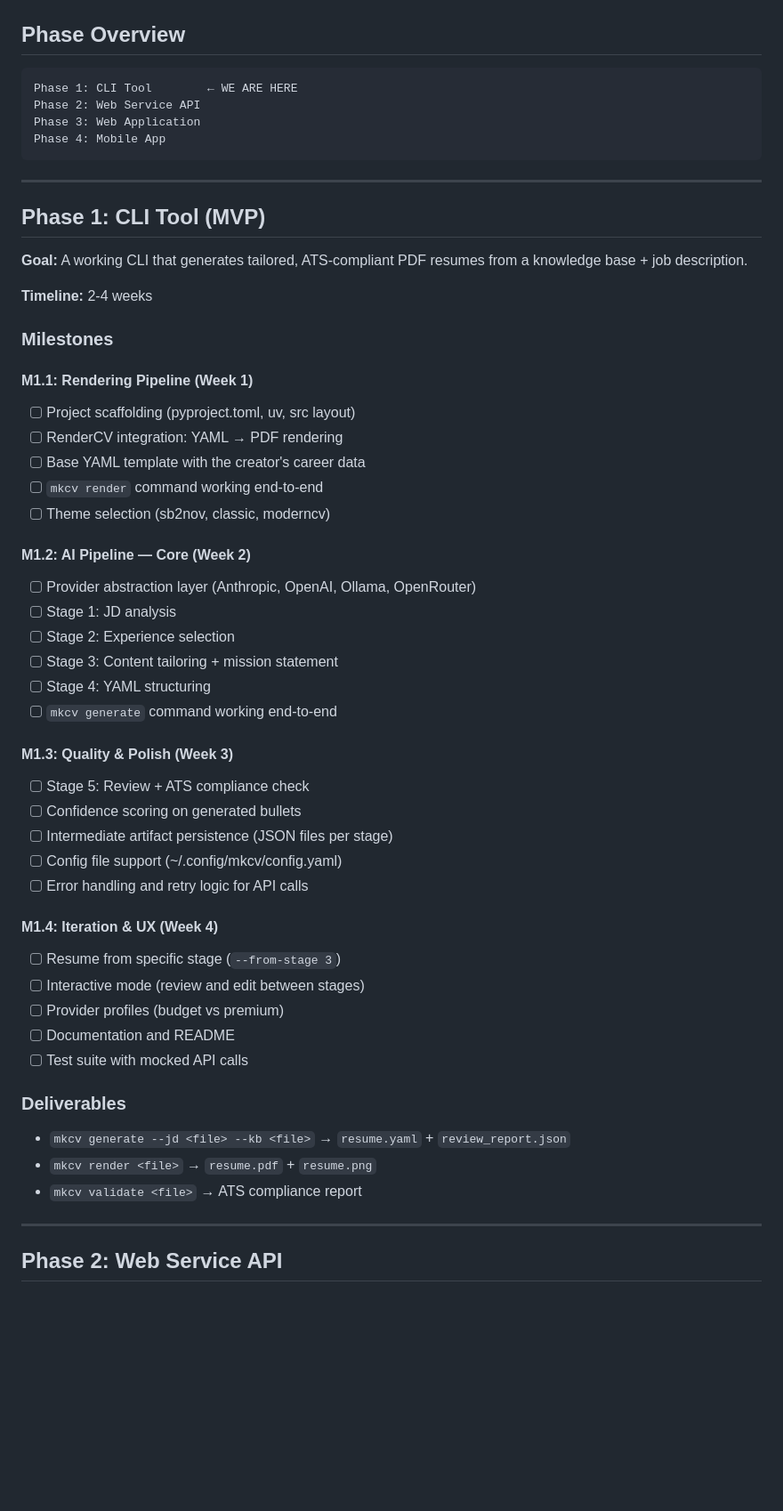
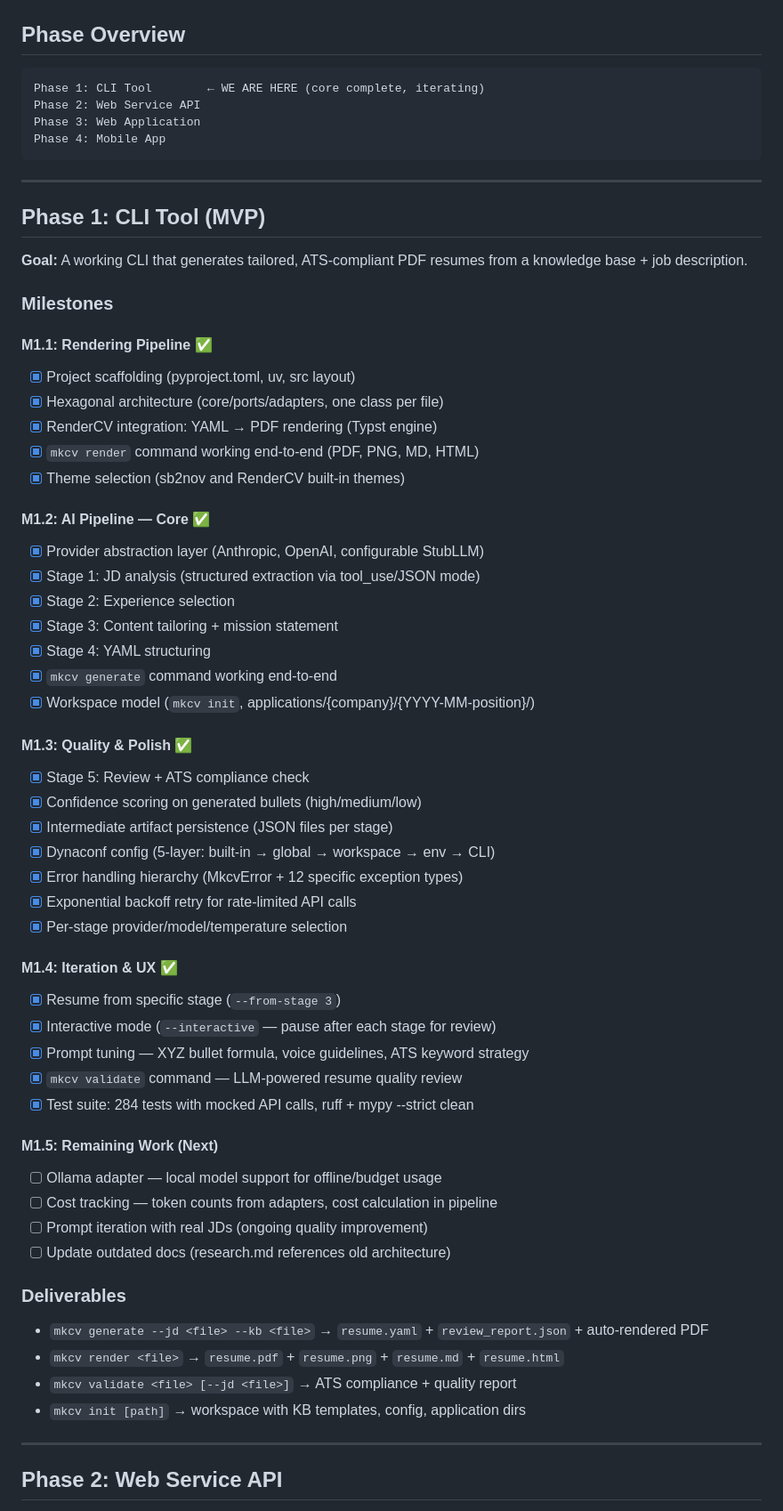
Before and after one commit to bkuberek/mkcv, a Markdown page: docs/product/roadmap.md, the part around the change. Shown at 89% size. Drawn GitHub-style; blank space fills up the shorter version.

Commit message:
docs: update PRD and roadmap to reflect current implementation
- PRD: bump to v0.2.0, mark Active, fix YAML→TOML config reference
- Roadmap: check off all completed milestones (M1.1-M1.4), add M1.5
  for remaining work (Ollama, cost tracking, prompt iteration)

````diff
--- a/docs/product/roadmap.md
+++ b/docs/product/roadmap.md
@@ -7,7 +7,7 @@
 ## Phase Overview
 
 ```
-Phase 1: CLI Tool        ← WE ARE HERE
+Phase 1: CLI Tool        ← WE ARE HERE (core complete, iterating)
 Phase 2: Web Service API
 Phase 3: Web Application
 Phase 4: Mobile App
@@ -19,43 +19,51 @@ Phase 4: Mobile App
 
 **Goal:** A working CLI that generates tailored, ATS-compliant PDF resumes from a knowledge base + job description.
 
-**Timeline:** 2-4 weeks
-
 ### Milestones
 
-#### M1.1: Rendering Pipeline (Week 1)
-- [ ] Project scaffolding (pyproject.toml, uv, src layout)
-- [ ] RenderCV integration: YAML → PDF rendering
-- [ ] Base YAML template with the creator's career data
-- [ ] `mkcv render` command working end-to-end
-- [ ] Theme selection (sb2nov, classic, moderncv)
+#### M1.1: Rendering Pipeline ✅
+- [x] Project scaffolding (pyproject.toml, uv, src layout)
+- [x] Hexagonal architecture (core/ports/adapters, one class per file)
+- [x] RenderCV integration: YAML → PDF rendering (Typst engine)
+- [x] `mkcv render` command working end-to-end (PDF, PNG, MD, HTML)
+- [x] Theme selection (sb2nov and RenderCV built-in themes)
 
-#### M1.2: AI Pipeline — Core (Week 2)
-- [ ] Provider abstraction layer (Anthropic, OpenAI, Ollama, OpenRouter)
-- [ ] Stage 1: JD analysis
-- [ ] Stage 2: Experience selection
-- [ ] Stage 3: Content tailoring + mission statement
-- [ ] Stage 4: YAML structuring
-- [ ] `mkcv generate` command working end-to-end
+#### M1.2: AI Pipeline — Core ✅
+- [x] Provider abstraction layer (Anthropic, OpenAI, configurable StubLLM)
+- [x] Stage 1: JD analysis (structured extraction via tool_use/JSON mode)
+- [x] Stage 2: Experience selection
+- [x] Stage 3: Content tailoring + mission statement
+- [x] Stage 4: YAML structuring
+- [x] `mkcv generate` command working end-to-end
+- [x] Workspace model (`mkcv init`, applications/{company}/{YYYY-MM-position}/)
 
-#### M1.3: Quality & Polish (Week 3)
-- [ ] Stage 5: Review + ATS compliance check
-- [ ] Confidence scoring on generated bullets
-- [ ] Intermediate artifact persistence (JSON files per stage)
-- [ ] Config file support (~/.config/mkcv/config.yaml)
-- [ ] Error handling and retry logic for API calls
+#### M1.3: Quality & Polish ✅
+- [x] Stage 5: Review + ATS compliance check
+- [x] Confidence scoring on generated bullets (high/medium/low)
+- [x] Intermediate artifact persistence (JSON files per stage)
+- [x] Dynaconf config (5-layer: built-in → global → workspace → env → CLI)
+- [x] Error handling hierarchy (MkcvError + 12 specific exception types)
+- [x] Exponential backoff retry for rate-limited API calls
+- [x] Per-stage provider/model/temperature selection
 
-#### M1.4: Iteration & UX (Week 4)
-- [ ] Resume from specific stage (`--from-stage 3`)
-- [ ] Interactive mode (review and edit between stages)
-- [ ] Provider profiles (budget vs premium)
-- [ ] Documentation and README
-- [ ] Test suite with mocked API calls
+#### M1.4: Iteration & UX ✅
+- [x] Resume from specific stage (`--from-stage 3`)
+- [x] Interactive mode (`--interactive` — pause after each stage for review)
+- [x] Prompt tuning — XYZ bullet formula, voice guidelines, ATS keyword strategy
+- [x] `mkcv validate` command — LLM-powered resume quality review
+- [x] Test suite: 284 tests with mocked API calls, ruff + mypy --strict clean
+
+#### M1.5: Remaining Work (Next)
+- [ ] Ollama adapter — local model support for offline/budget usage
+- [ ] Cost tracking — token counts from adapters, cost calculation in pipeline
+- [ ] Prompt iteration with real JDs (ongoing quality improvement)
+- [ ] Update outdated docs (research.md references old architecture)
 
 ### Deliverables
-- `mkcv generate --jd <file> --kb <file>` → `resume.yaml` + `review_report.json`
-- `mkcv render <file>` → `resume.pdf` + `resume.png`
-- `mkcv validate <file>` → ATS compliance report
+- `mkcv generate --jd <file> --kb <file>` → `resume.yaml` + `review_report.json` + auto-rendered PDF
+- `mkcv render <file>` → `resume.pdf` + `resume.png` + `resume.md` + `resume.html`
+- `mkcv validate <file> [--jd <file>]` → ATS compliance + quality report
+- `mkcv init [path]` → workspace with KB templates, config, application dirs
 
 ---
 
````
Also changed, not shown: docs/product/PRD.md (+3 -3 lines).
